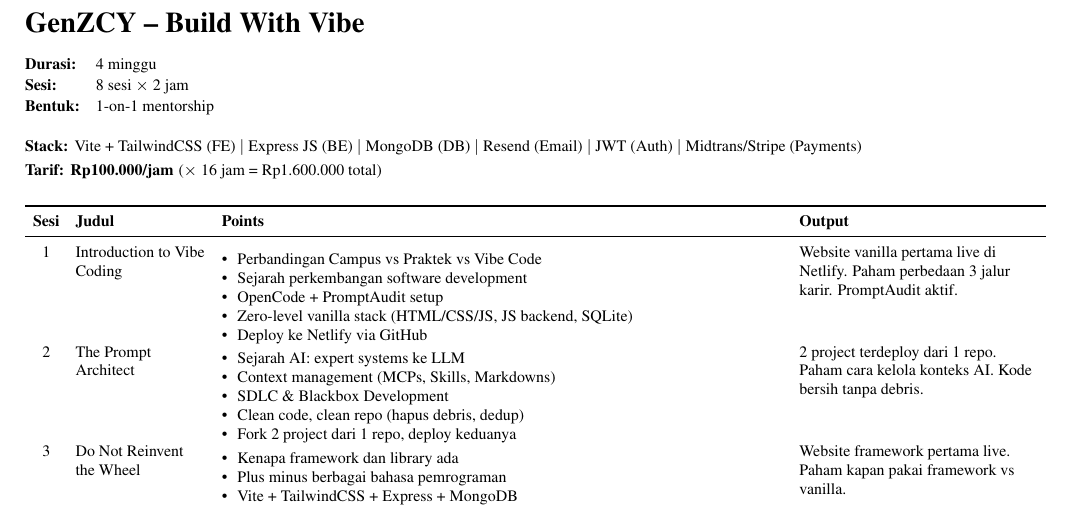
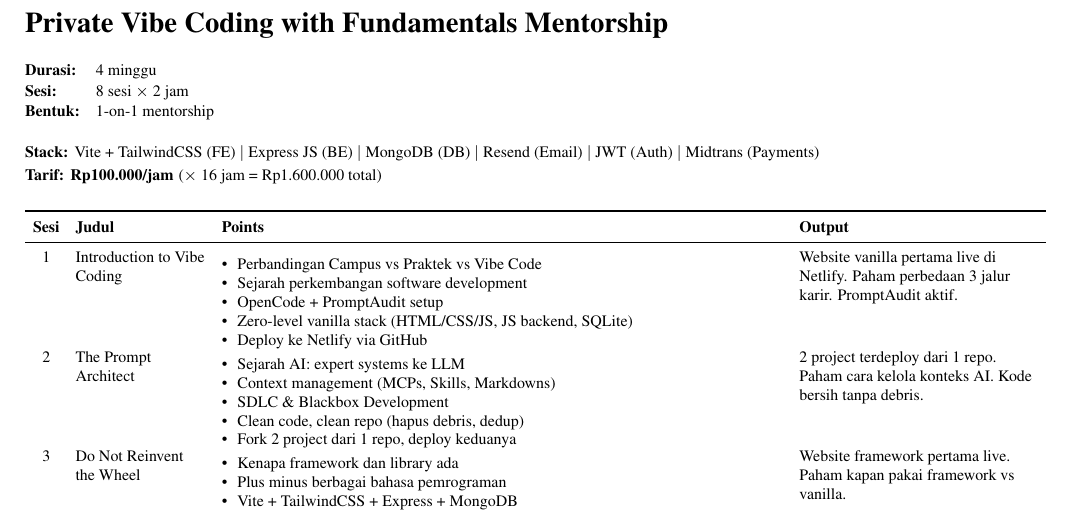
Before and after one commit to iZcy/genzcy, a LaTeX CV (curriculum.tex): part of the page, cut at the place of the change. Compiled offline with pdfLaTeX.

Commit message:
Midtrans only payment gateway

```diff
--- a/curriculum.tex
+++ b/curriculum.tex
@@ -15,7 +15,7 @@
 \begin{document}
 
 % Title
-{\Large\bfseries GenZCY -- Build With Vibe\par}
+{\Large\bfseries Private Vibe Coding with Fundamentals Mentorship\par}
 \vspace{4pt}
 
 \noindent{\footnotesize
@@ -27,7 +27,7 @@
 }
 
 \vspace{4pt}
-\noindent{\footnotesize\bfseries Stack:} {\footnotesize Vite + TailwindCSS (FE) $\mid$ Express JS (BE) $\mid$ MongoDB (DB) $\mid$ Resend (Email) $\mid$ JWT (Auth) $\mid$ Midtrans/Stripe (Payments)}\\
+\noindent{\footnotesize\bfseries Stack:} {\footnotesize Vite + TailwindCSS (FE) $\mid$ Express JS (BE) $\mid$ MongoDB (DB) $\mid$ Resend (Email) $\mid$ JWT (Auth) $\mid$ Midtrans (Payments)}\\
 {\footnotesize\bfseries Tarif:} {\footnotesize\bfseries Rp100.000/jam} {\footnotesize ($\times$ 16 jam = Rp1.600.000 total)}
 
 \vspace{6pt}
@@ -82,7 +82,7 @@
 5 & Show Me the Money
 & \begin{itemize}[nosep,leftmargin=*]
 \item Booking form + date picker + service selector
-\item Payment gateway: Midtrans/Stripe (test mode)
+\item Payment gateway: Midtrans (test mode)
 \item Webhook + email receipt via Resend
 \item Break case: webhook failure
 \item Conversion event tracking
```
Also changed, not shown: curriculum.pdf.
